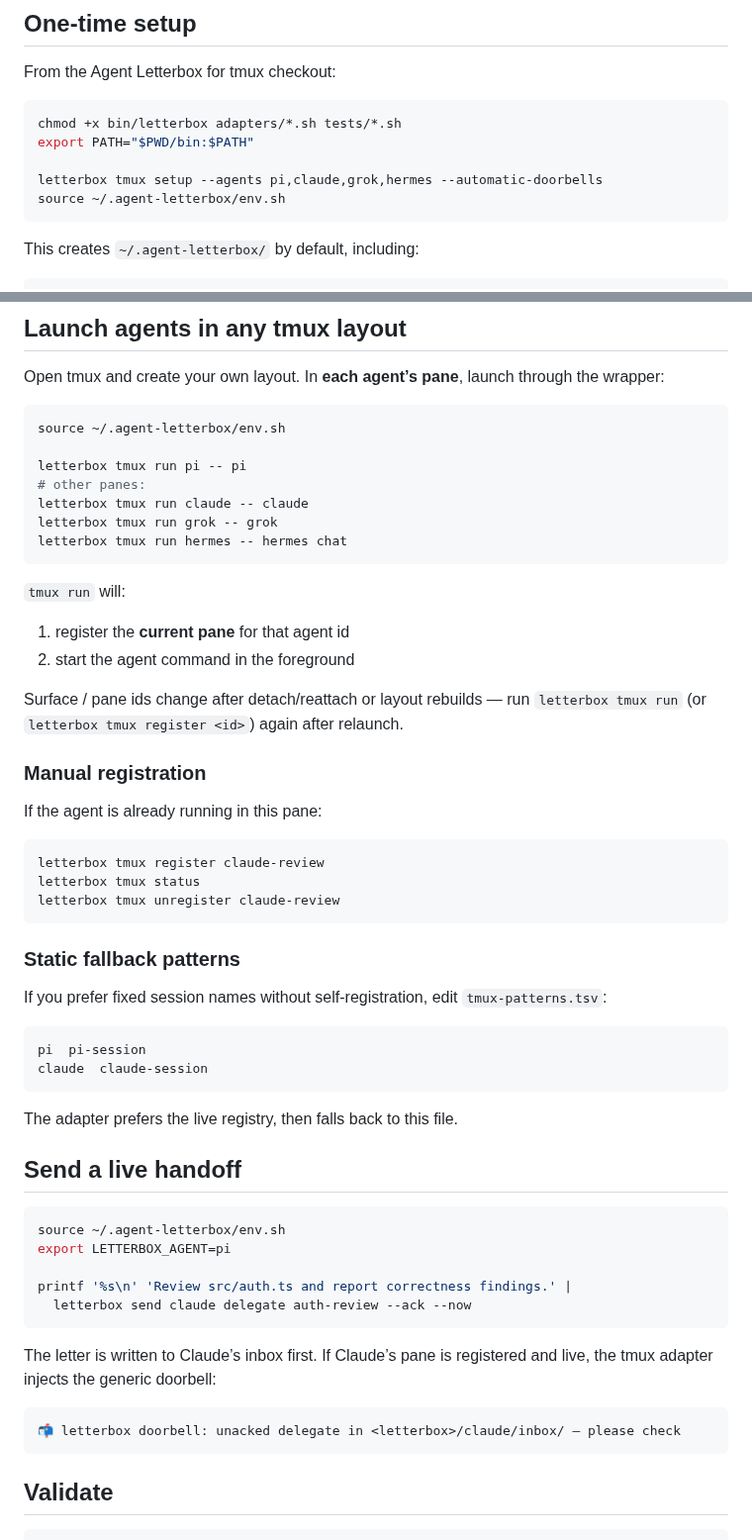
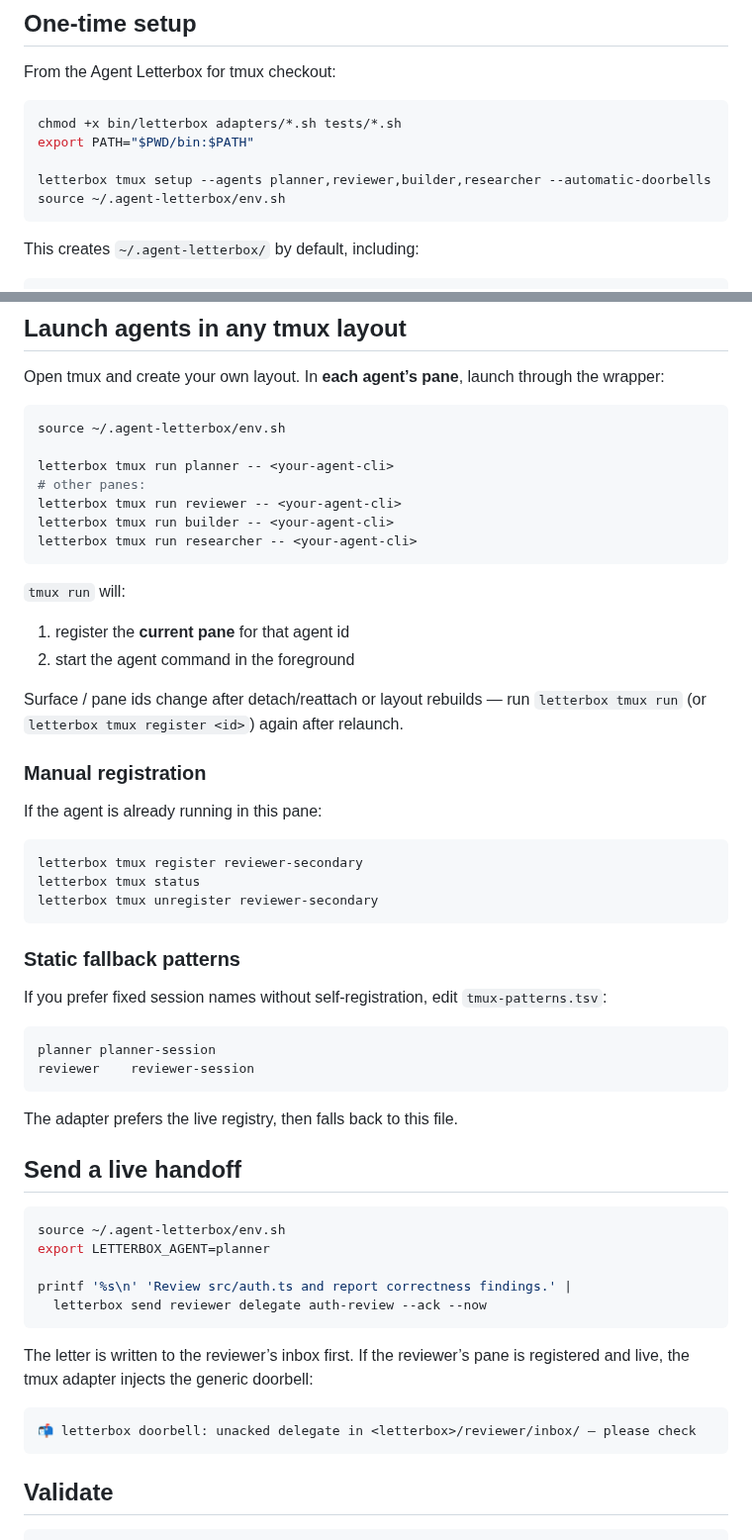
Before and after one commit to SimonMallas/agent-letterbox-tmux, a Markdown page: docs/team-setup.md, 2 parts joined by grey strips. Shown at 99% size. Drawn GitHub-style.

````diff
--- a/docs/team-setup.md
+++ b/docs/team-setup.md
@@ -12,7 +12,7 @@ From the Agent Letterbox for tmux checkout:
 chmod +x bin/letterbox adapters/*.sh tests/*.sh
 export PATH="$PWD/bin:$PATH"
 
-letterbox tmux setup --agents pi,claude,grok,hermes --automatic-doorbells
+letterbox tmux setup --agents planner,reviewer,builder,researcher --automatic-doorbells
 source ~/.agent-letterbox/env.sh
 ```
 
@@ -47,11 +47,11 @@ Open tmux and create your own layout. In **each agent’s pane**, launch through
 ```bash
 source ~/.agent-letterbox/env.sh
 
-letterbox tmux run pi -- pi
+letterbox tmux run planner -- <your-agent-cli>
 # other panes:
-letterbox tmux run claude -- claude
-letterbox tmux run grok -- grok
-letterbox tmux run hermes -- hermes chat
+letterbox tmux run reviewer -- <your-agent-cli>
+letterbox tmux run builder -- <your-agent-cli>
+letterbox tmux run researcher -- <your-agent-cli>
 ```
 
 `tmux run` will:
@@ -66,9 +66,9 @@ Surface / pane ids change after detach/reattach or layout rebuilds — run `lett
 If the agent is already running in this pane:
 
 ```bash
-letterbox tmux register claude-review
+letterbox tmux register reviewer-secondary
 letterbox tmux status
-letterbox tmux unregister claude-review
+letterbox tmux unregister reviewer-secondary
 ```
 
 ### Static fallback patterns
@@ -76,8 +76,8 @@ letterbox tmux unregister claude-review
 If you prefer fixed session names without self-registration, edit `tmux-patterns.tsv`:
 
 ```text
-pi	pi-session
-claude	claude-session
+planner	planner-session
+reviewer	reviewer-session
 ```
 
 The adapter prefers the live registry, then falls back to this file.
@@ -86,16 +86,16 @@ The adapter prefers the live registry, then falls back to this file.
 
 ```bash
 source ~/.agent-letterbox/env.sh
-export LETTERBOX_AGENT=pi
+export LETTERBOX_AGENT=planner
 
 printf '%s\n' 'Review src/auth.ts and report correctness findings.' |
-  letterbox send claude delegate auth-review --ack --now
+  letterbox send reviewer delegate auth-review --ack --now
 ```
 
-The letter is written to Claude’s inbox first. If Claude’s pane is registered and live, the tmux adapter injects the generic doorbell:
+The letter is written to the reviewer’s inbox first. If the reviewer’s pane is registered and live, the tmux adapter injects the generic doorbell:
 
 ```text
-📬 letterbox doorbell: unacked delegate in <letterbox>/claude/inbox/ — please check
+📬 letterbox doorbell: unacked delegate in <letterbox>/reviewer/inbox/ — please check
 ```
 
 ## Validate
````
Also changed, not shown: README.md (+12 -12 lines), assets/hero/letterbox-hero-1600x900.png, 3 other files.
